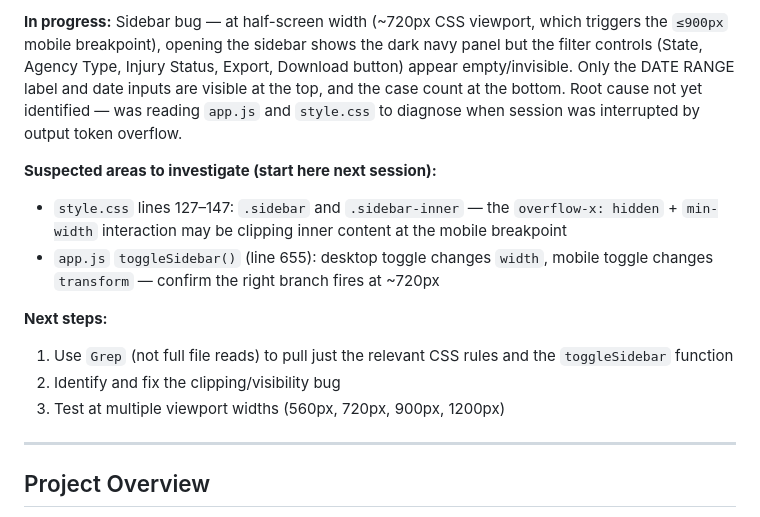
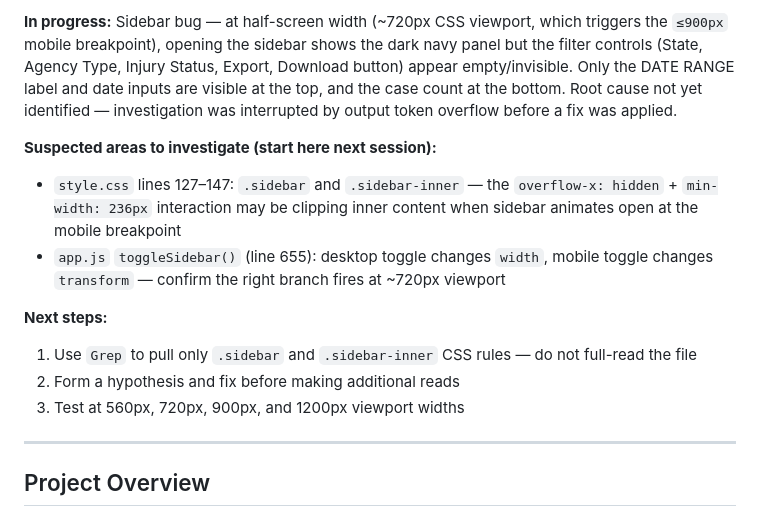
Before and after one commit to michaelsierraa/pfiexplorer, a Markdown page: CLAUDE.md, the part around one of its changes. Rendered like a GitHub page.

Commit message:
chore: update session status in CLAUDE.md
Co-Authored-By: Claude Sonnet 4.6 <noreply@anthropic.com>

```diff
--- a/CLAUDE.md
+++ b/CLAUDE.md
@@ -8,14 +8,14 @@ This file provides guidance to Claude Code (claude.ai/code) when working with co
 
-**In progress:** Sidebar bug — at half-screen width (~720px CSS viewport, which triggers the `≤900px` mobile breakpoint), opening the sidebar shows the dark navy panel but the filter controls (State, Agency Type, Injury Status, Export, Download button) appear empty/invisible. Only the DATE RANGE label and date inputs are visible at the top, and the case count at the bottom. Root cause not yet identified — was reading `app.js` and `style.css` to diagnose when session was interrupted by output token overflow.
+**In progress:** Sidebar bug — at half-screen width (~720px CSS viewport, which triggers the `≤900px` mobile breakpoint), opening the sidebar shows the dark navy panel but the filter controls (State, Agency Type, Injury Status, Export, Download button) appear empty/invisible. Only the DATE RANGE label and date inputs are visible at the top, and the case count at the bottom. Root cause not yet identified — investigation was interrupted by output token overflow before a fix was applied.
 
 **Suspected areas to investigate (start here next session):**
-- `style.css` lines 127–147: `.sidebar` and `.sidebar-inner` — the `overflow-x: hidden` + `min-width` interaction may be clipping inner content at the mobile breakpoint
-- `app.js` `toggleSidebar()` (line 655): desktop toggle changes `width`, mobile toggle changes `transform` — confirm the right branch fires at ~720px
+- `style.css` lines 127–147: `.sidebar` and `.sidebar-inner` — the `overflow-x: hidden` + `min-width: 236px` interaction may be clipping inner content when sidebar animates open at the mobile breakpoint
+- `app.js` `toggleSidebar()` (line 655): desktop toggle changes `width`, mobile toggle changes `transform` — confirm the right branch fires at ~720px viewport
 
 **Next steps:**
-1. Use `Grep` (not full file reads) to pull just the relevant CSS rules and the `toggleSidebar` function
-2. Identify and fix the clipping/visibility bug
-3. Test at multiple viewport widths (560px, 720px, 900px, 1200px)
+1. Use `Grep` to pull only `.sidebar` and `.sidebar-inner` CSS rules — do not full-read the file
+2. Form a hypothesis and fix before making additional reads
+3. Test at 560px, 720px, 900px, and 1200px viewport widths
 
 ---
 
```
Also changed, not shown: other parts of CLAUDE.md (+1 -1 lines).
